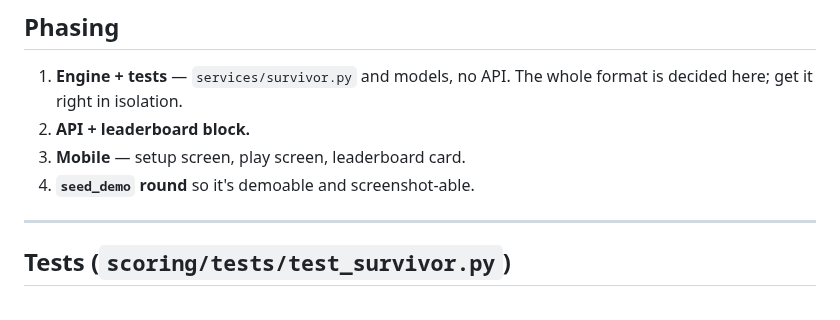
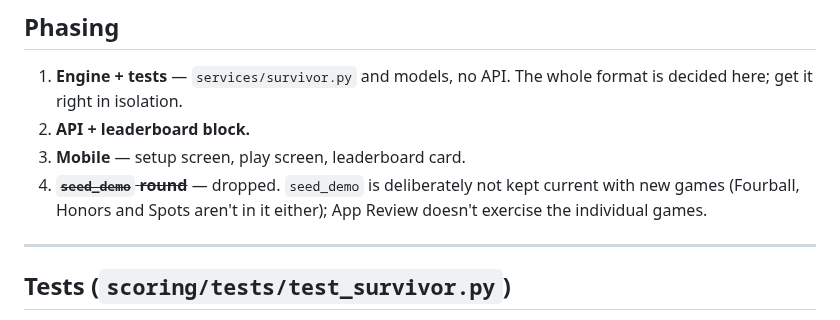
Before and after one commit to lip77us/golf-app, a Markdown page: docs/survivor.md, the part around the change. Rendered like a GitHub page.

Commit message:
Survivor docs: drop the seed_demo phase
seed_demo is deliberately not kept current with new games — Fourball,
Honors and Spots aren't in it either — because App Review doesn't exercise
the individual games. Listing it left the plan reading as unfinished.

Co-Authored-By: Claude Opus 5 <noreply@anthropic.com>

```diff
--- a/docs/survivor.md
+++ b/docs/survivor.md
@@ -243,7 +243,9 @@ and a `survivor` block to `_build_leaderboard`; add `survivor_game` to
    format is decided here; get it right in isolation.
 2. **API + leaderboard block.**
 3. **Mobile** — setup screen, play screen, leaderboard card.
-4. **`seed_demo` round** so it's demoable and screenshot-able.
+4. ~~**`seed_demo` round**~~ — dropped. `seed_demo` is deliberately not kept
+   current with new games (Fourball, Honors and Spots aren't in it either);
+   App Review doesn't exercise the individual games.
 
 ---
 
```
Also changed, not shown: CLAUDE.md (+1 -1 lines).
